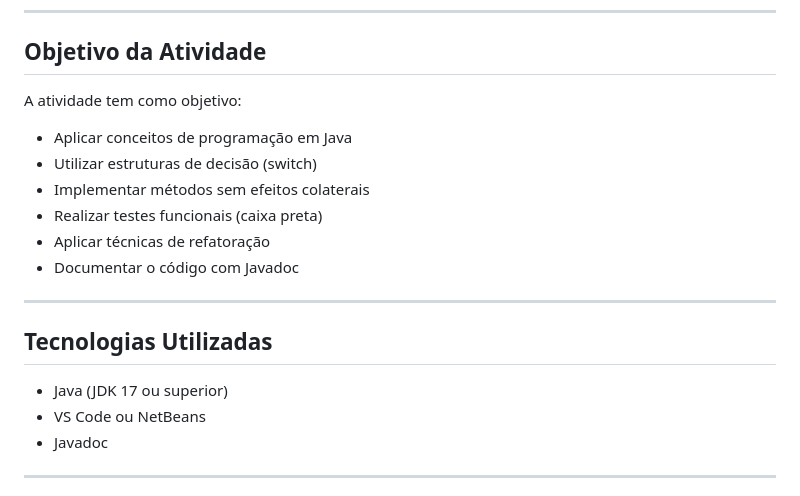
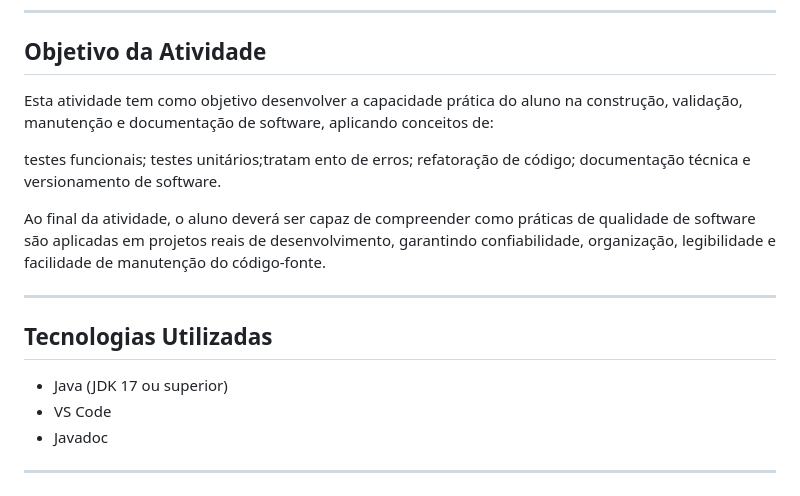
Before and after one commit to MPVlobi/Projeto_Calculadora, a Markdown page: README.md, the part around the change. GitHub-like rendering.

```diff
--- a/README.md
+++ b/README.md
@@ -12,21 +12,18 @@ O sistema foi desenvolvido com foco em organização de código, utilização de
 
 ## Objetivo da Atividade
 
-A atividade tem como objetivo:
+Esta atividade tem como objetivo desenvolver a capacidade prática do aluno na construção, validação, manutenção e documentação de software, aplicando conceitos de:
 
-- Aplicar conceitos de programação em Java
-- Utilizar estruturas de decisão (switch)
-- Implementar métodos sem efeitos colaterais
-- Realizar testes funcionais (caixa preta)
-- Aplicar técnicas de refatoração
-- Documentar o código com Javadoc
+testes funcionais; testes unitários;tratam ento de erros; refatoração de código; documentação técnica e versionamento de software.
+
+Ao final da atividade, o aluno deverá ser capaz de compreender como práticas de qualidade de software são aplicadas em projetos reais de desenvolvimento, garantindo confiabilidade, organização, legibilidade e facilidade de manutenção do código-fonte.
 
 ---
 
 ## Tecnologias Utilizadas
 
 - Java (JDK 17 ou superior)
-- VS Code ou NetBeans
+- VS Code
 - Javadoc
 
 ---
```
